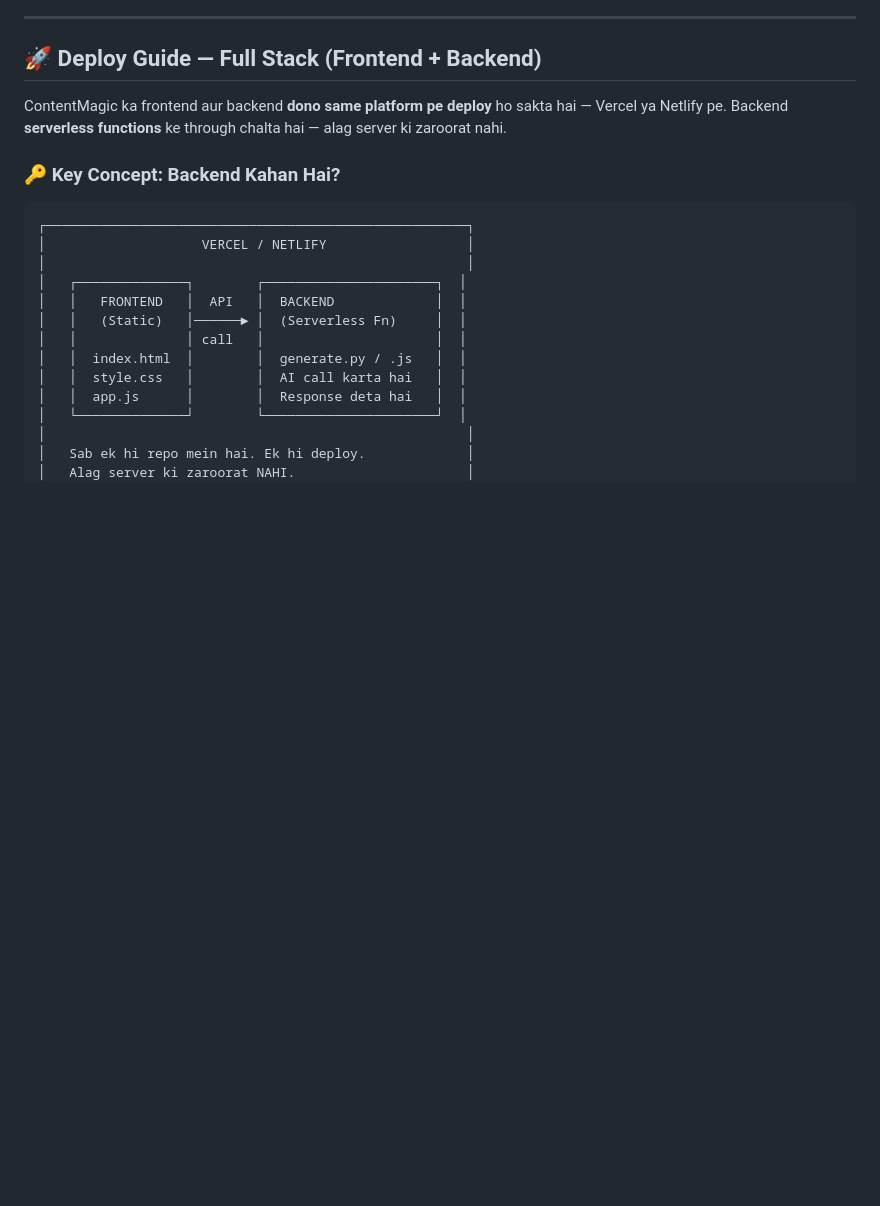
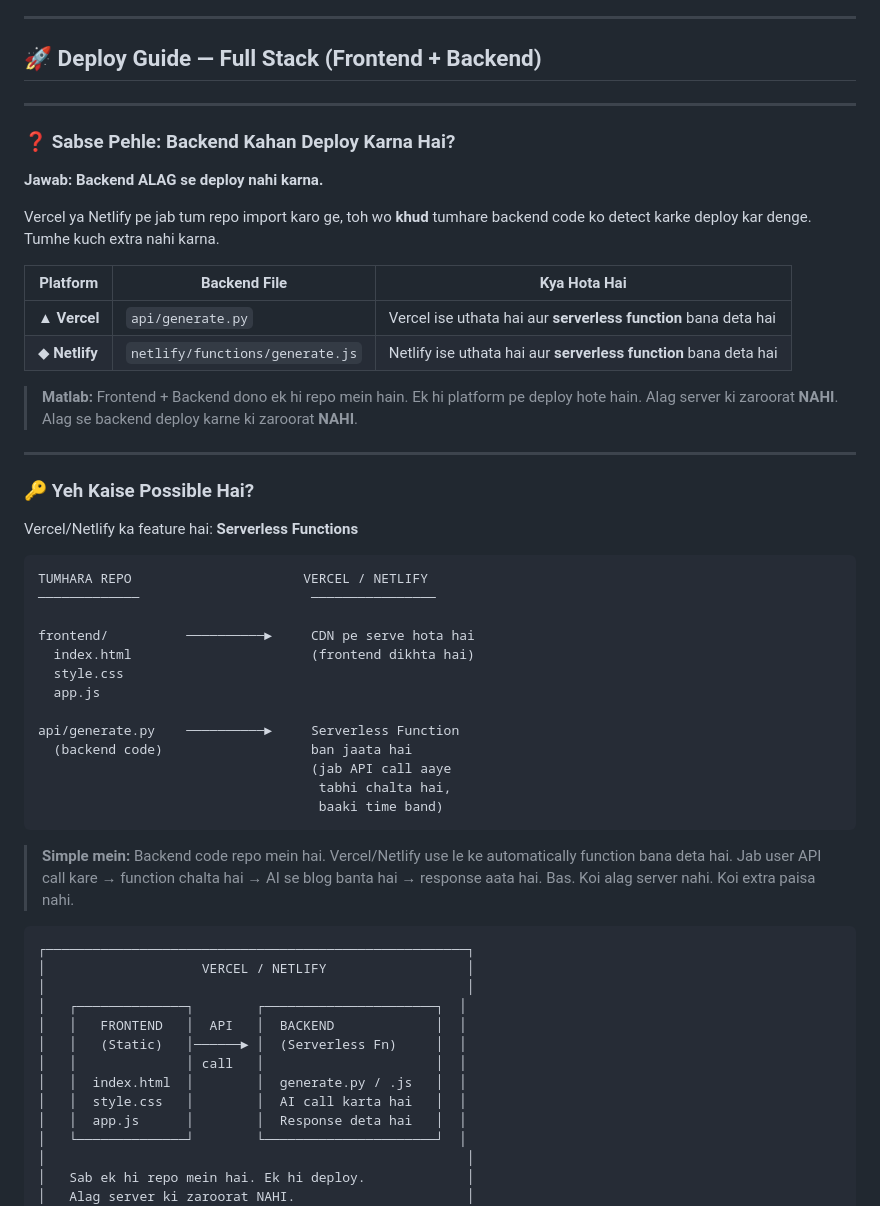
Before and after one commit to NSKWeb/contentmagic, a Markdown page: README.md, the part around the change. GitHub-like rendering; blank space fills up the shorter version.

Commit message:
docs: add simple Q&A — backend kahan deploy karna hai (serverless explained)

````diff
--- a/README.md
+++ b/README.md
@@ -184,9 +184,44 @@ contentmagic/
 
 ## 🚀 Deploy Guide — Full Stack (Frontend + Backend)
 
-ContentMagic ka frontend aur backend **dono same platform pe deploy** ho sakta hai — Vercel ya Netlify pe. Backend **serverless functions** ke through chalta hai — alag server ki zaroorat nahi.
+---
 
-### 🔑 Key Concept: Backend Kahan Hai?
+### ❓ Sabse Pehle: Backend Kahan Deploy Karna Hai?
+
+**Jawab: Backend ALAG se deploy nahi karna.**
+
+Vercel ya Netlify pe jab tum repo import karo ge, toh wo **khud** tumhare backend code ko detect karke deploy kar denge. Tumhe kuch extra nahi karna.
+
+| Platform | Backend File | Kya Hota Hai |
+|----------|-------------|-------------|
+| ▲ **Vercel** | `api/generate.py` | Vercel ise uthata hai aur **serverless function** bana deta hai |
+| ◆ **Netlify** | `netlify/functions/generate.js` | Netlify ise uthata hai aur **serverless function** bana deta hai |
+
+> **Matlab:** Frontend + Backend dono ek hi repo mein hain. Ek hi platform pe deploy hote hain. Alag server ki zaroorat **NAHI**. Alag se backend deploy karne ki zaroorat **NAHI**.
+
+---
+
+### 🔑 Yeh Kaise Possible Hai?
+
+Vercel/Netlify ka feature hai: **Serverless Functions**
+
+```
+TUMHARA REPO                      VERCEL / NETLIFY
+─────────────                      ────────────────
+
+frontend/          ──────────►     CDN pe serve hota hai
+  index.html                       (frontend dikhta hai)
+  style.css
+  app.js
+
+api/generate.py    ──────────►     Serverless Function
+  (backend code)                   ban jaata hai
+                                   (jab API call aaye
+                                    tabhi chalta hai,
+                                    baaki time band)
+```
+
+> **Simple mein:** Backend code repo mein hai. Vercel/Netlify use le ke automatically function bana deta hai. Jab user API call kare → function chalta hai → AI se blog banta hai → response aata hai. Bas. Koi alag server nahi. Koi extra paisa nahi.
 
 ```
 ┌──────────────────────────────────────────────────────┐
````
